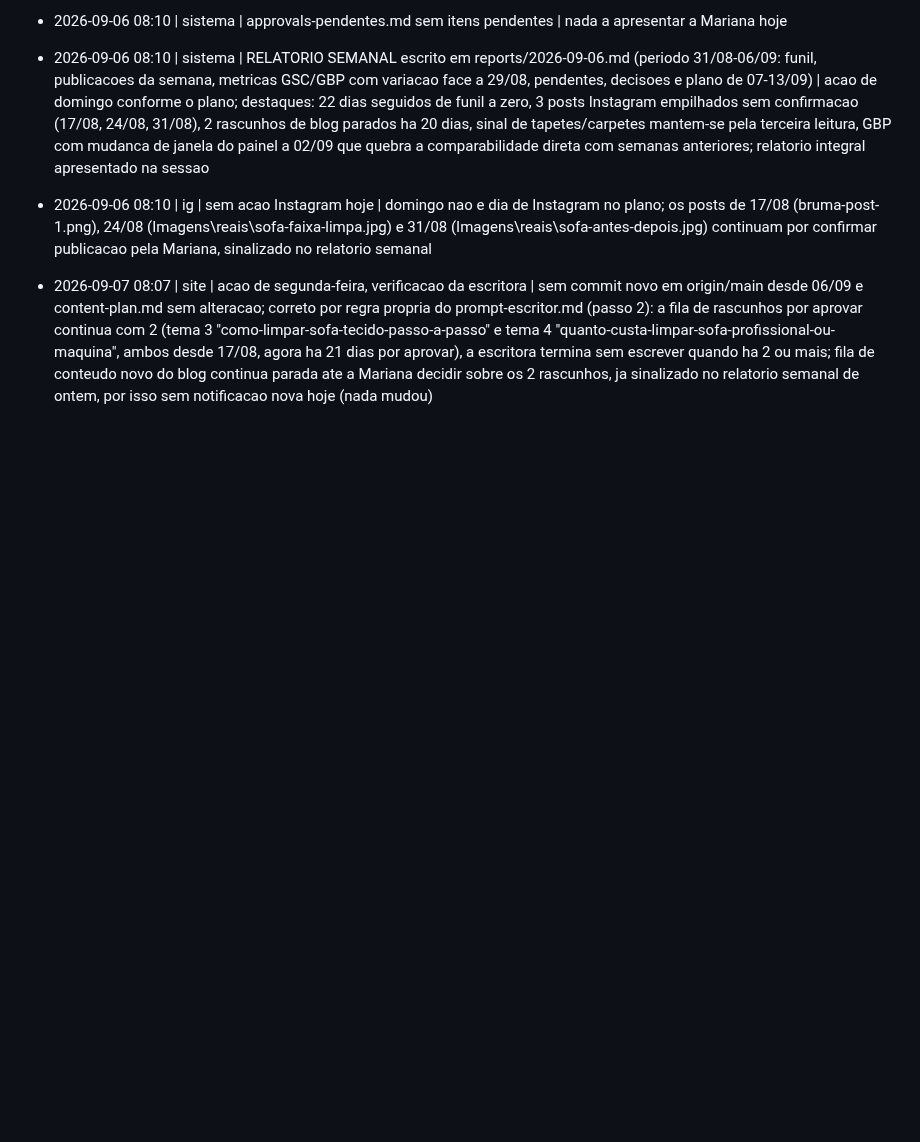
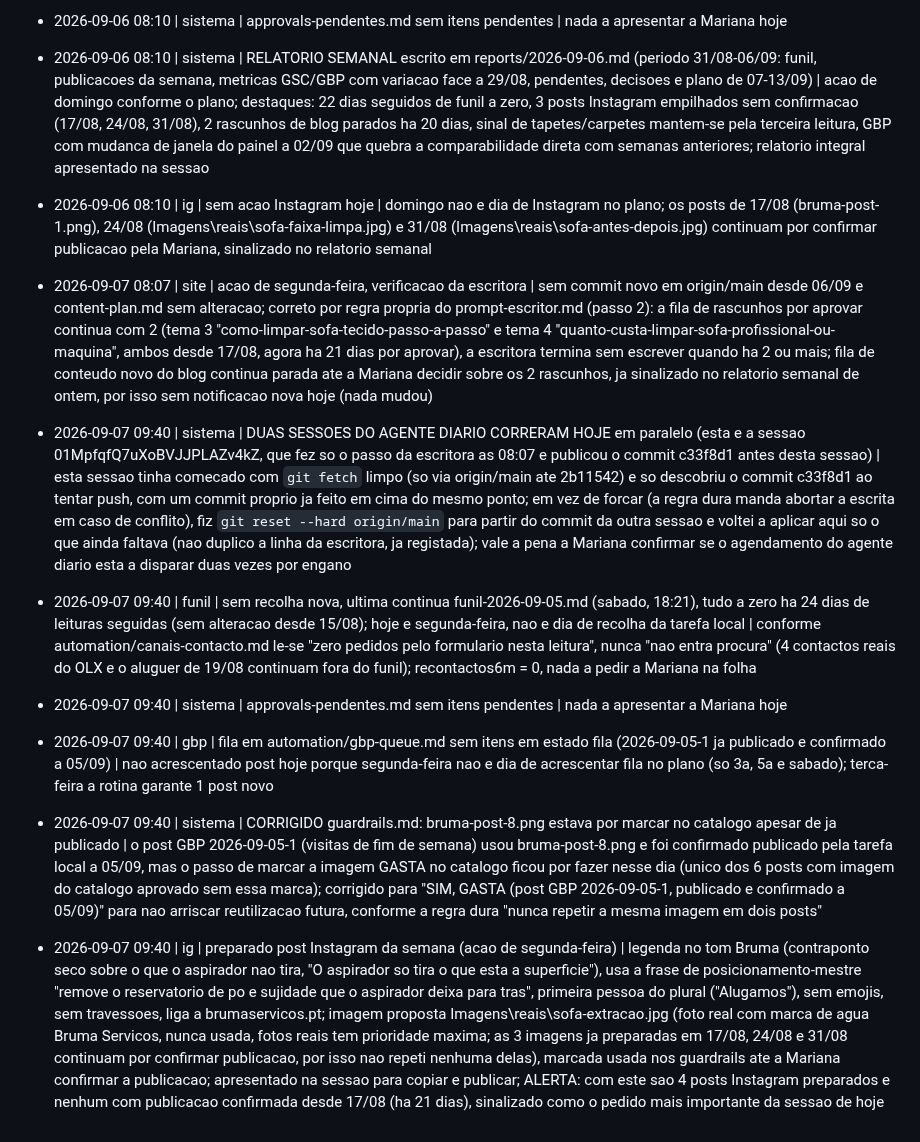
Before and after one commit to mavechfe/bruma-site, a Markdown page: automation/marketing-log.md, the part around the change. Rendered like a GitHub page; blank space fills up the shorter version.

Commit message:
agent: 2026-09-07 (continuacao)
Funil sem recolha nova (segunda-feira), fila GBP sem itens a
acrescentar hoje, correcao de bruma-post-8.png por marcar no
catalogo de imagens, e post Instagram da semana preparado.

Co-Authored-By: Claude Sonnet 5 <noreply@anthropic.com>
Claude-Session: https://claude.ai/code/session_01H1Dg8hAsKH9ahHK5HLxScd

```diff
--- a/automation/marketing-log.md
+++ b/automation/marketing-log.md
@@ -235,3 +235,9 @@ Formato: `- AAAA-MM-DD HH:mm | <canal: gbp|blog|ig|site|funil|sistema> | <ação
 - 2026-09-06 08:10 | sistema | RELATORIO SEMANAL escrito em reports/2026-09-06.md (periodo 31/08-06/09: funil, publicacoes da semana, metricas GSC/GBP com variacao face a 29/08, pendentes, decisoes e plano de 07-13/09) | acao de domingo conforme o plano; destaques: 22 dias seguidos de funil a zero, 3 posts Instagram empilhados sem confirmacao (17/08, 24/08, 31/08), 2 rascunhos de blog parados ha 20 dias, sinal de tapetes/carpetes mantem-se pela terceira leitura, GBP com mudanca de janela do painel a 02/09 que quebra a comparabilidade direta com semanas anteriores; relatorio integral apresentado na sessao
 - 2026-09-06 08:10 | ig | sem acao Instagram hoje | domingo nao e dia de Instagram no plano; os posts de 17/08 (bruma-post-1.png), 24/08 (Imagens\reais\sofa-faixa-limpa.jpg) e 31/08 (Imagens\reais\sofa-antes-depois.jpg) continuam por confirmar publicacao pela Mariana, sinalizado no relatorio semanal
 - 2026-09-07 08:07 | site | acao de segunda-feira, verificacao da escritora | sem commit novo em origin/main desde 06/09 e content-plan.md sem alteracao; correto por regra propria do prompt-escritor.md (passo 2): a fila de rascunhos por aprovar continua com 2 (tema 3 "como-limpar-sofa-tecido-passo-a-passo" e tema 4 "quanto-custa-limpar-sofa-profissional-ou-maquina", ambos desde 17/08, agora ha 21 dias por aprovar), a escritora termina sem escrever quando ha 2 ou mais; fila de conteudo novo do blog continua parada ate a Mariana decidir sobre os 2 rascunhos, ja sinalizado no relatorio semanal de ontem, por isso sem notificacao nova hoje (nada mudou)
+- 2026-09-07 09:40 | sistema | DUAS SESSOES DO AGENTE DIARIO CORRERAM HOJE em paralelo (esta e a sessao 01MpfqfQ7uXoBVJJPLAZv4kZ, que fez so o passo da escritora as 08:07 e publicou o commit c33f8d1 antes desta sessao) | esta sessao tinha comecado com `git fetch` limpo (so via origin/main ate 2b11542) e so descobriu o commit c33f8d1 ao tentar push, com um commit proprio ja feito em cima do mesmo ponto; em vez de forcar (a regra dura manda abortar a escrita em caso de conflito), fiz `git reset --hard origin/main` para partir do commit da outra sessao e voltei a aplicar aqui so o que ainda faltava (nao duplico a linha da escritora, ja registada); vale a pena a Mariana confirmar se o agendamento do agente diario esta a disparar duas vezes por engano
+- 2026-09-07 09:40 | funil | sem recolha nova, ultima continua funil-2026-09-05.md (sabado, 18:21), tudo a zero ha 24 dias de leituras seguidas (sem alteracao desde 15/08); hoje e segunda-feira, nao e dia de recolha da tarefa local | conforme automation/canais-contacto.md le-se "zero pedidos pelo formulario nesta leitura", nunca "nao entra procura" (4 contactos reais do OLX e o aluguer de 19/08 continuam fora do funil); recontactos6m = 0, nada a pedir a Mariana na folha
+- 2026-09-07 09:40 | sistema | approvals-pendentes.md sem itens pendentes | nada a apresentar a Mariana hoje
+- 2026-09-07 09:40 | gbp | fila em automation/gbp-queue.md sem itens em estado fila (2026-09-05-1 ja publicado e confirmado a 05/09) | nao acrescentado post hoje porque segunda-feira nao e dia de acrescentar fila no plano (so 3a, 5a e sabado); terca-feira a rotina garante 1 post novo
+- 2026-09-07 09:40 | sistema | CORRIGIDO guardrails.md: bruma-post-8.png estava por marcar no catalogo apesar de ja publicado | o post GBP 2026-09-05-1 (visitas de fim de semana) usou bruma-post-8.png e foi confirmado publicado pela tarefa local a 05/09, mas o passo de marcar a imagem GASTA no catalogo ficou por fazer nesse dia (unico dos 6 posts com imagem do catalogo aprovado sem essa marca); corrigido para "SIM, GASTA (post GBP 2026-09-05-1, publicado e confirmado a 05/09)" para nao arriscar reutilizacao futura, conforme a regra dura "nunca repetir a mesma imagem em dois posts"
+- 2026-09-07 09:40 | ig | preparado post Instagram da semana (acao de segunda-feira) | legenda no tom Bruma (contraponto seco sobre o que o aspirador nao tira, "O aspirador so tira o que esta a superficie"), usa a frase de posicionamento-mestre "remove o reservatorio de po e sujidade que o aspirador deixa para tras", primeira pessoa do plural ("Alugamos"), sem emojis, sem travessoes, liga a brumaservicos.pt; imagem proposta Imagens\reais\sofa-extracao.jpg (foto real com marca de agua Bruma Servicos, nunca usada, fotos reais tem prioridade maxima; as 3 imagens ja preparadas em 17/08, 24/08 e 31/08 continuam por confirmar publicacao, por isso nao repeti nenhuma delas), marcada usada nos guardrails ate a Mariana confirmar a publicacao; apresentado na sessao para copiar e publicar; ALERTA: com este sao 4 posts Instagram preparados e nenhum com publicacao confirmada desde 17/08 (ha 21 dias), sinalizado como o pedido mais importante da sessao de hoje
```
Also changed, not shown: automation/guardrails.md (+2 -2 lines).
